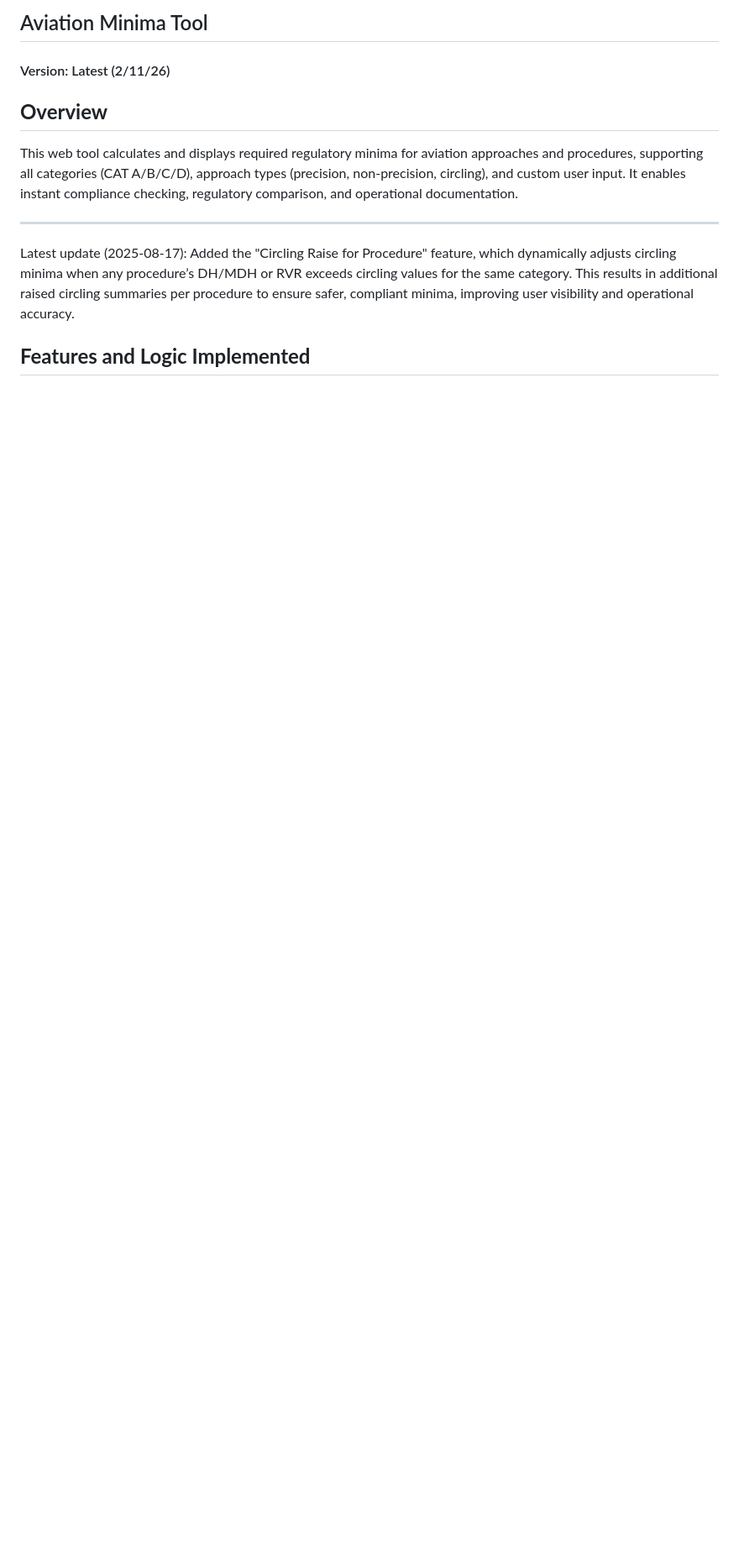
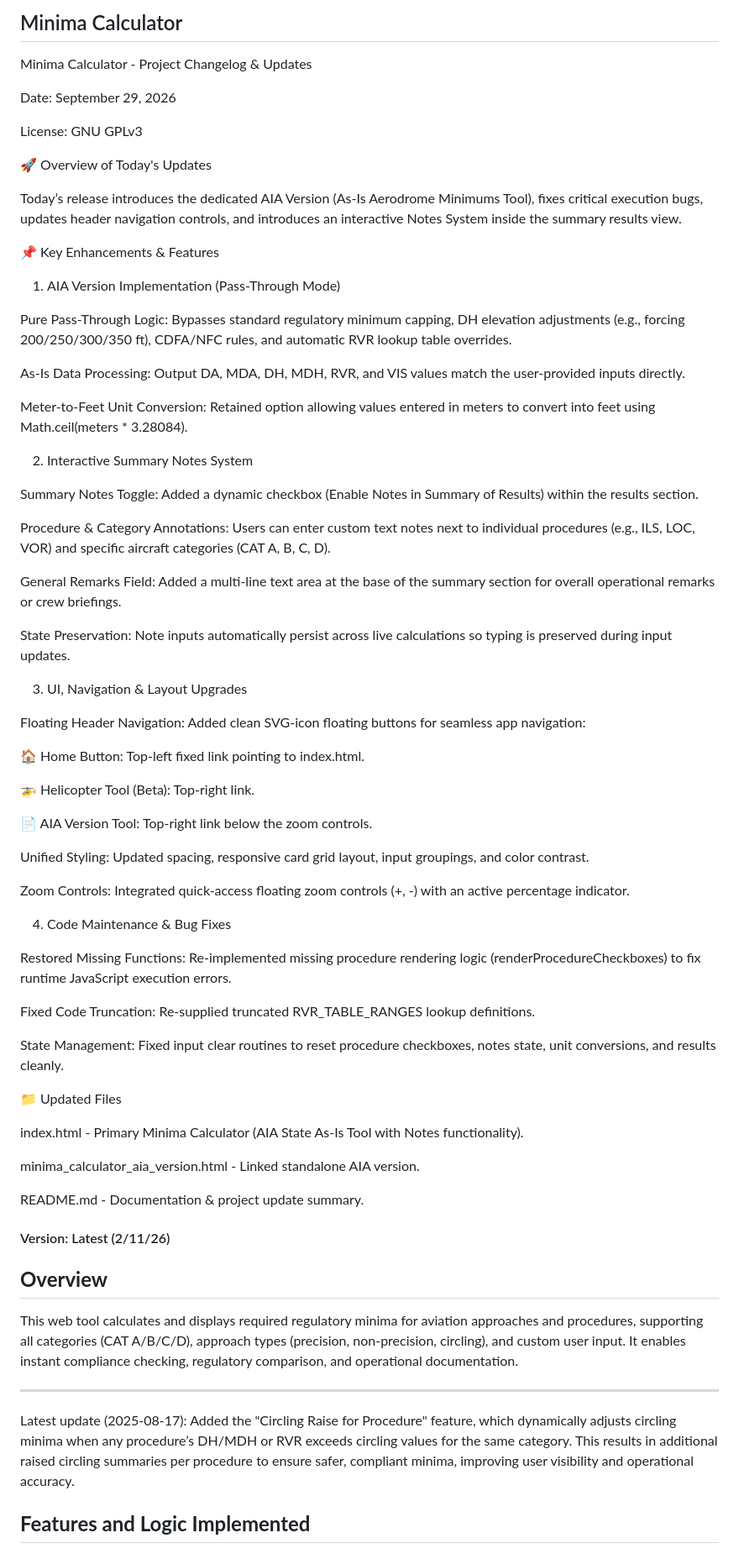
Before and after one commit to vishalkumar-netizen/minimatool2025, a Markdown page: README.md, the part around the change. Shown at 84% size. Drawn GitHub-style; blank space fills up the shorter version.

```diff
--- a/README.md
+++ b/README.md
@@ -1,5 +1,64 @@
-## Aviation Minima Tool
+## Minima Calculator
 
+Minima Calculator - Project Changelog & Updates
+
+Date: September 29, 2026
+
+License: GNU GPLv3
+
+🚀 Overview of Today's Updates
+
+Today’s release introduces the dedicated AIA Version (As-Is Aerodrome Minimums Tool), fixes critical execution bugs, updates header navigation controls, and introduces an interactive Notes System inside the summary results view.
+
+📌 Key Enhancements & Features
+
+1. AIA Version Implementation (Pass-Through Mode)
+
+Pure Pass-Through Logic: Bypasses standard regulatory minimum capping, DH elevation adjustments (e.g., forcing 200/250/300/350 ft), CDFA/NFC rules, and automatic RVR lookup table overrides.
+
+As-Is Data Processing: Output DA, MDA, DH, MDH, RVR, and VIS values match the user-provided inputs directly.
+
+Meter-to-Feet Unit Conversion: Retained option allowing values entered in meters to convert into feet using Math.ceil(meters * 3.28084).
+
+2. Interactive Summary Notes System
+
+Summary Notes Toggle: Added a dynamic checkbox (Enable Notes in Summary of Results) within the results section.
+
+Procedure & Category Annotations: Users can enter custom text notes next to individual procedures (e.g., ILS, LOC, VOR) and specific aircraft categories (CAT A, B, C, D).
+
+General Remarks Field: Added a multi-line text area at the base of the summary section for overall operational remarks or crew briefings.
+
+State Preservation: Note inputs automatically persist across live calculations so typing is preserved during input updates.
+
+3. UI, Navigation & Layout Upgrades
+
+Floating Header Navigation: Added clean SVG-icon floating buttons for seamless app navigation:
+
+🏠 Home Button: Top-left fixed link pointing to index.html.
+
+🚁 Helicopter Tool (Beta): Top-right link.
+
+📄 AIA Version Tool: Top-right link below the zoom controls.
+
+Unified Styling: Updated spacing, responsive card grid layout, input groupings, and color contrast.
+
+Zoom Controls: Integrated quick-access floating zoom controls (+, -) with an active percentage indicator.
+
+4. Code Maintenance & Bug Fixes
+
+Restored Missing Functions: Re-implemented missing procedure rendering logic (renderProcedureCheckboxes) to fix runtime JavaScript execution errors.
+
+Fixed Code Truncation: Re-supplied truncated RVR_TABLE_RANGES lookup definitions.
+
+State Management: Fixed input clear routines to reset procedure checkboxes, notes state, unit conversions, and results cleanly.
+
+📁 Updated Files
+
+index.html - Primary Minima Calculator (AIA State As-Is Tool with Notes functionality).
+
+minima_calculator_aia_version.html - Linked standalone AIA version.
+
+README.md - Documentation & project update summary.
 #### Version: Latest (2/11/26)
 
 
```
